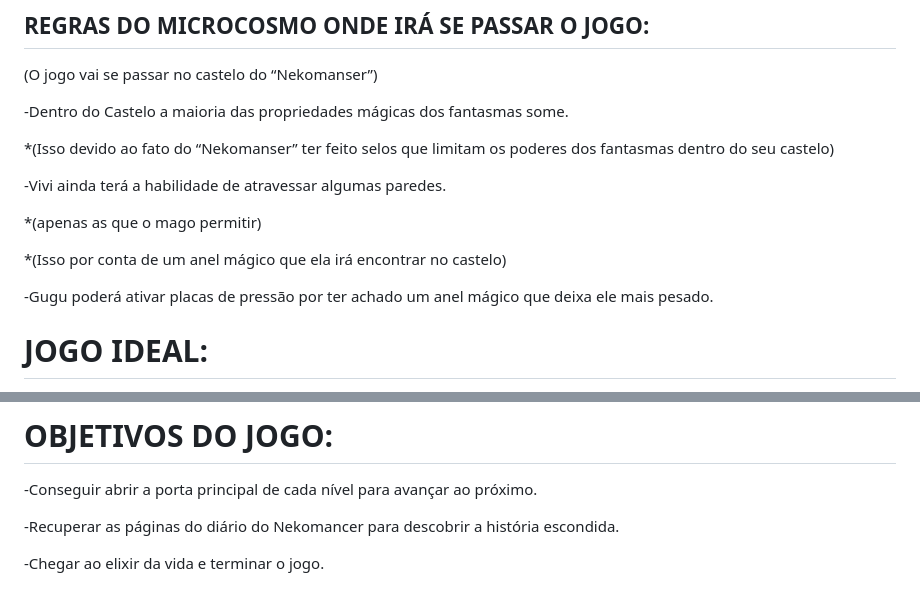
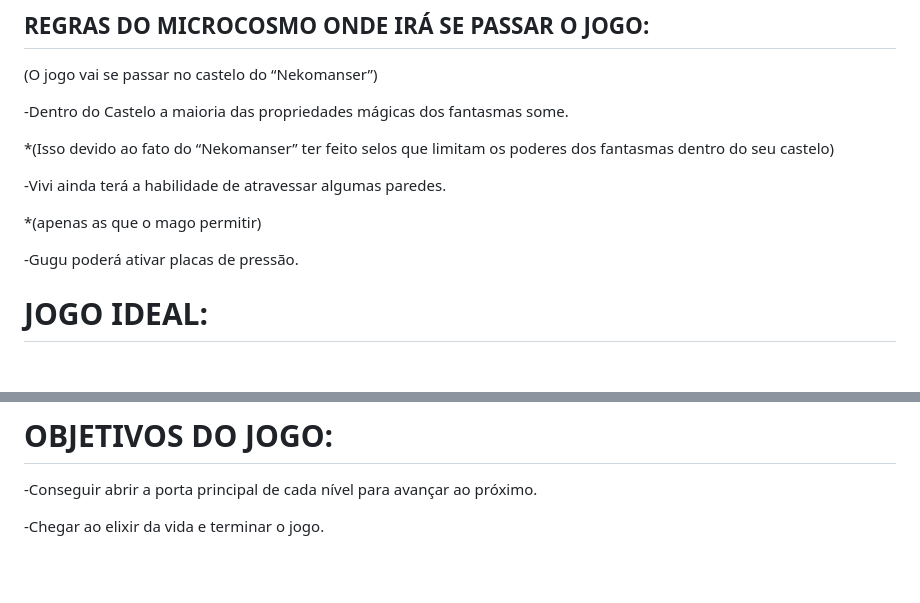
Before and after one commit to ARMBREAKERS-GAMES/Gatasma, a Markdown page: README.md, 2 parts joined by grey strips. Rendered like a GitHub page; blank space fills up the shorter version.

```diff
--- a/README.md
+++ b/README.md
@@ -62,9 +62,7 @@ Os gatos podem falar;
 
 *(apenas as que o mago permitir)
 
-*(Isso por conta de um anel mágico que ela irá encontrar no castelo)
-
--Gugu poderá ativar placas de pressão por ter achado um anel mágico que deixa ele mais pesado.
+-Gugu poderá ativar placas de pressão.
 
 # JOGO IDEAL:
 
@@ -84,6 +82,4 @@ Os gatos podem falar;
 
 -Conseguir abrir a porta principal de cada nível para avançar ao próximo.
 
--Recuperar as páginas do diário do Nekomancer para descobrir a história escondida.
-
 -Chegar ao elixir da vida e terminar o jogo.
```
